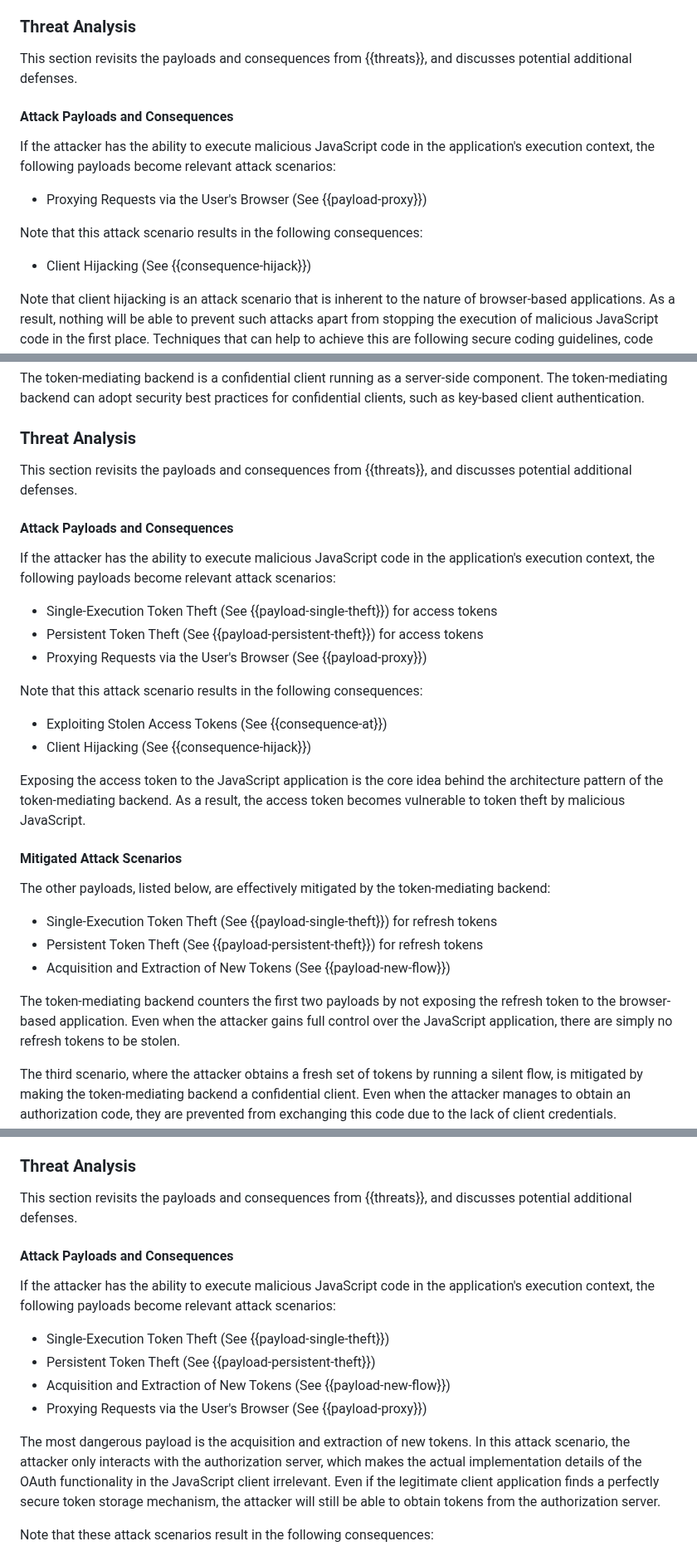
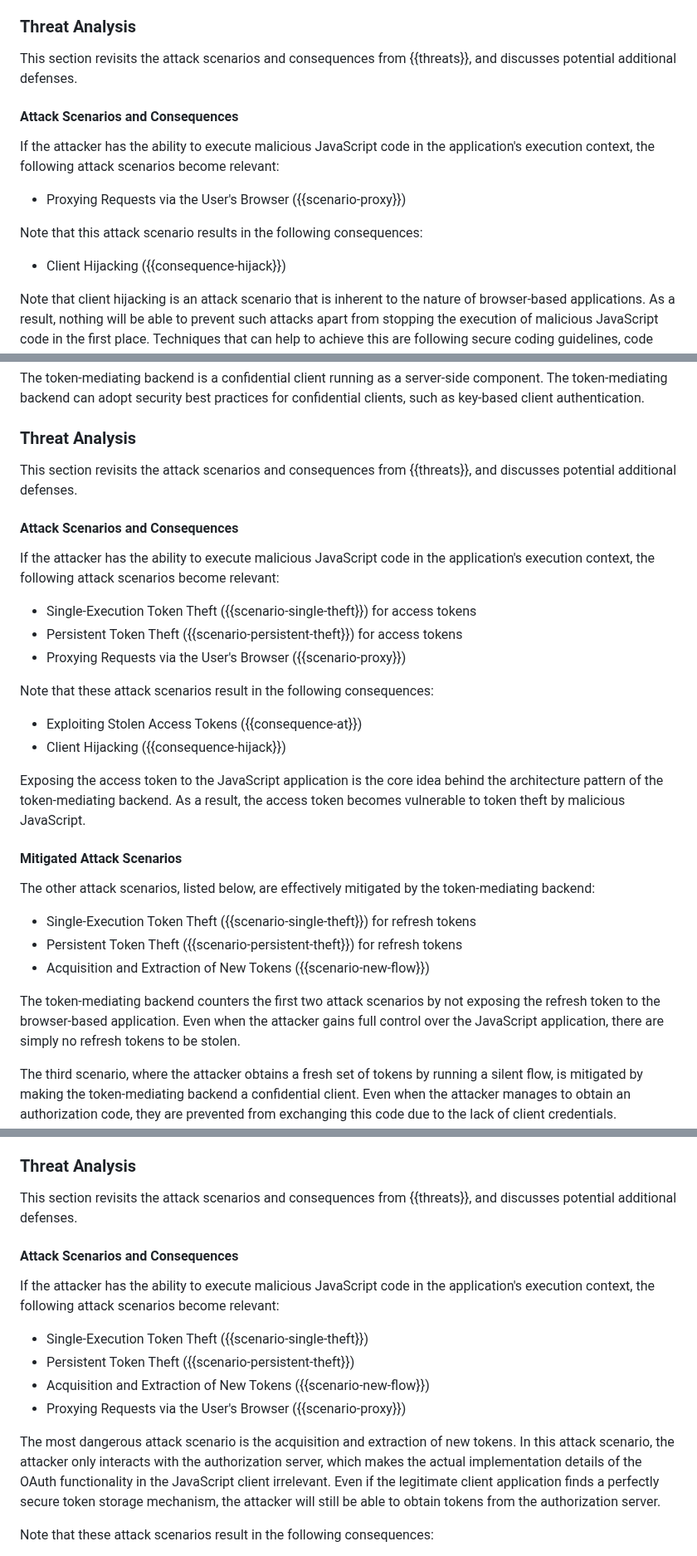
Before and after one commit to oauth-wg/oauth-browser-based-apps, a Markdown page: draft-ietf-oauth-browser-based-apps.md, 3 parts joined by grey strips. Shown at 83% size. Drawn GitHub-style.

```diff
--- a/draft-ietf-oauth-browser-based-apps.md
+++ b/draft-ietf-oauth-browser-based-apps.md
@@ -561,18 +561,18 @@ In the BFF pattern, all OAuth responsibilities have been moved to the BFF, a ser
 
 ### Threat Analysis
 
-This section revisits the payloads and consequences from {{threats}}, and discusses potential additional defenses.
-
-
-#### Attack Payloads and Consequences
-
-If the attacker has the ability to execute malicious JavaScript code in the application's execution context, the following payloads become relevant attack scenarios:
-
-* Proxying Requests via the User's Browser (See {{payload-proxy}})
+This section revisits the attack scenarios and consequences from {{threats}}, and discusses potential additional defenses.
+
+
+#### Attack Scenarios and Consequences
+
+If the attacker has the ability to execute malicious JavaScript code in the application's execution context, the following attack scenarios become relevant:
+
+* Proxying Requests via the User's Browser ({{scenario-proxy}})
 
 Note that this attack scenario results in the following consequences:
 
-* Client Hijacking (See {{consequence-hijack}})
+* Client Hijacking ({{consequence-hijack}})
 
 Note that client hijacking is an attack scenario that is inherent to the nature of browser-based applications. As a result, nothing will be able to prevent such attacks apart from stopping the execution of malicious JavaScript code in the first place. Techniques that can help to achieve this are following secure coding guidelines, code analysis, and deploying defense-in-depth mechanisms such as Content Security Policy ({{CSP3}}).
 
@@ -737,34 +737,34 @@ The token-mediating backend is a confidential client running as a server-side co
 
 ### Threat Analysis
 
-This section revisits the payloads and consequences from {{threats}}, and discusses potential additional defenses.
-
-
-#### Attack Payloads and Consequences
-
-If the attacker has the ability to execute malicious JavaScript code in the application's execution context, the following payloads become relevant attack scenarios:
-
-* Single-Execution Token Theft (See {{payload-single-theft}}) for access tokens
-* Persistent Token Theft (See {{payload-persistent-theft}}) for access tokens
-* Proxying Requests via the User's Browser (See {{payload-proxy}})
-
-Note that this attack scenario results in the following consequences:
-
-* Exploiting Stolen Access Tokens (See {{consequence-at}})
-* Client Hijacking (See {{consequence-hijack}})
+This section revisits the attack scenarios and consequences from {{threats}}, and discusses potential additional defenses.
+
+
+#### Attack Scenarios and Consequences
+
+If the attacker has the ability to execute malicious JavaScript code in the application's execution context, the following attack scenarios become relevant:
+
+* Single-Execution Token Theft ({{scenario-single-theft}}) for access tokens
+* Persistent Token Theft ({{scenario-persistent-theft}}) for access tokens
+* Proxying Requests via the User's Browser ({{scenario-proxy}})
+
+Note that these attack scenarios result in the following consequences:
+
+* Exploiting Stolen Access Tokens ({{consequence-at}})
+* Client Hijacking ({{consequence-hijack}})
 
 Exposing the access token to the JavaScript application is the core idea behind the architecture pattern of the token-mediating backend. As a result, the access token becomes vulnerable to token theft by malicious JavaScript.
 
 
 #### Mitigated Attack Scenarios
 
-The other payloads, listed below, are effectively mitigated by the token-mediating backend:
-
-* Single-Execution Token Theft (See {{payload-single-theft}}) for refresh tokens
-* Persistent Token Theft (See {{payload-persistent-theft}}) for refresh tokens
-* Acquisition and Extraction of New Tokens (See {{payload-new-flow}})
-
-The token-mediating backend counters the first two payloads by not exposing the refresh token to the browser-based application. Even when the attacker gains full control over the JavaScript application, there are simply no refresh tokens to be stolen.
+The other attack scenarios, listed below, are effectively mitigated by the token-mediating backend:
+
+* Single-Execution Token Theft ({{scenario-single-theft}}) for refresh tokens
+* Persistent Token Theft ({{scenario-persistent-theft}}) for refresh tokens
+* Acquisition and Extraction of New Tokens ({{scenario-new-flow}})
+
+The token-mediating backend counters the first two attack scenarios by not exposing the refresh token to the browser-based application. Even when the attacker gains full control over the JavaScript application, there are simply no refresh tokens to be stolen.
 
 The third scenario, where the attacker obtains a fresh set of tokens by running a silent flow, is mitigated by making the token-mediating backend a confidential client. Even when the attacker manages to obtain an authorization code, they are prevented from exchanging this code due to the lack of client credentials.  Additionally, the use of PKCE prevents other attacks against the authorization code.
 
@@ -1015,19 +1015,19 @@ Note that due to the authorization server's specific configuration, it is possib
 
 ### Threat Analysis
 
-This section revisits the payloads and consequences from {{threats}}, and discusses potential additional defenses.
-
-
-#### Attack Payloads and Consequences
-
-If the attacker has the ability to execute malicious JavaScript code in the application's execution context, the following payloads become relevant attack scenarios:
-
-* Single-Execution Token Theft (See {{payload-single-theft}})
-* Persistent Token Theft (See {{payload-persistent-theft}})
-* Acquisition and Extraction of New Tokens (See {{payload-new-flow}})
-* Proxying Requests via the User's Browser (See {{payload-proxy}})
-
-The most dangerous payload is the acquisition and extraction of new tokens. In this attack scenario, the attacker only interacts with the authorization server, which makes the actual implementation details of the OAuth functionality in the JavaScript client irrelevant. Even if the legitimate client application finds a perfectly secure token storage mechanism, the attacker will still be able to obtain tokens from the authorization server.
+This section revisits the attack scenarios and consequences from {{threats}}, and discusses potential additional defenses.
+
+
+#### Attack Scenarios and Consequences
+
+If the attacker has the ability to execute malicious JavaScript code in the application's execution context, the following attack scenarios become relevant:
+
+* Single-Execution Token Theft ({{scenario-single-theft}})
+* Persistent Token Theft ({{scenario-persistent-theft}})
+* Acquisition and Extraction of New Tokens ({{scenario-new-flow}})
+* Proxying Requests via the User's Browser ({{scenario-proxy}})
+
+The most dangerous attack scenario is the acquisition and extraction of new tokens. In this attack scenario, the attacker only interacts with the authorization server, which makes the actual implementation details of the OAuth functionality in the JavaScript client irrelevant. Even if the legitimate client application finds a perfectly secure token storage mechanism, the attacker will still be able to obtain tokens from the authorization server.
 
 Note that these attack scenarios result in the following consequences:
 
```
Also changed, not shown: other parts of draft-ietf-oauth-browser-based-apps.md (+57 -57 lines).
